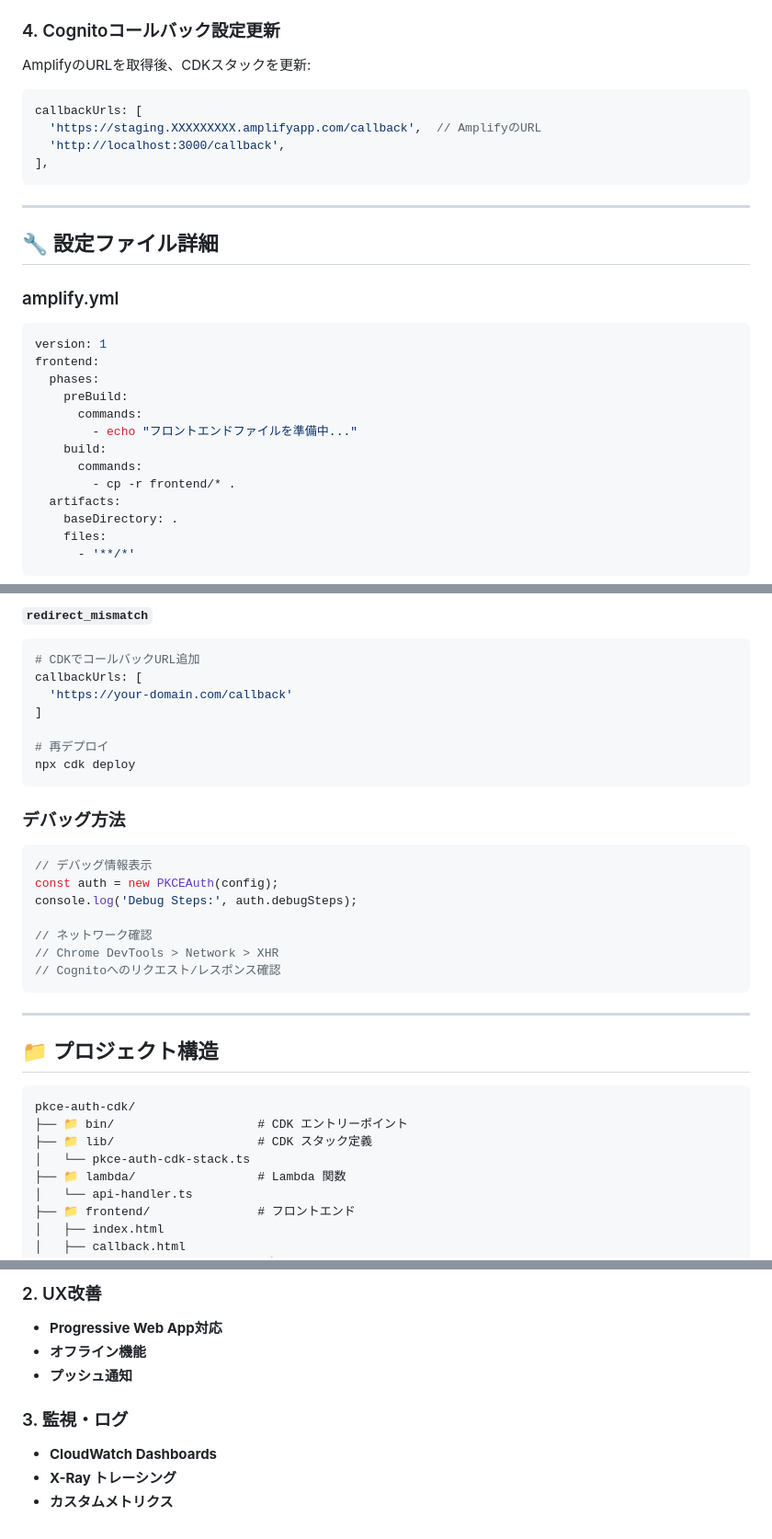
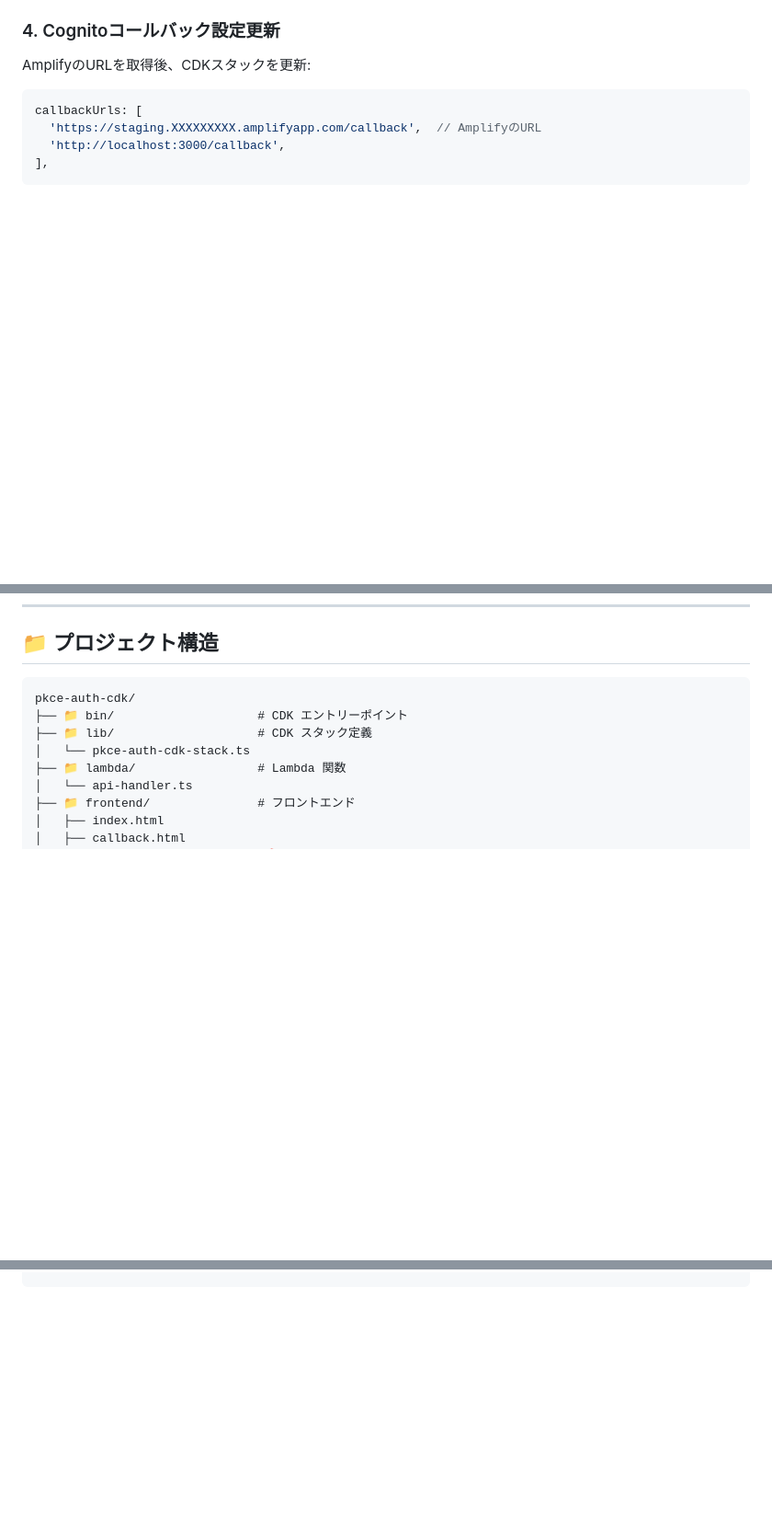
Before and after one commit to yuu551/pkce-auth-cdk, a Markdown page: README.md, 3 parts joined by grey strips. Shown at 92% size. GitHub-like rendering; blank space fills up the shorter version.

Commit message:
README.mdの大幅な内容削除と構造の整理を実施。Amplify Gen2との比較やトラブルシューティングセクションを削除し、プロジェクト構造と今後の拡張案に焦点を当てた内容に更新。

````diff
--- a/README.md
+++ b/README.md
@@ -921,23 +921,3 @@ callbackUrls: [
 
 ---
 
-## 🔧 設定ファイル詳細
-
-### amplify.yml
-
-```yaml
-version: 1
-frontend:
-  phases:
-    preBuild:
-      commands:
-        - echo "フロントエンドファイルを準備中..."
-    build:
-      commands:
-        - cp -r frontend/* .
-  artifacts:
-    baseDirectory: .
-    files:
-      - '**/*'
-```
-
@@ -1049,29 +924,3 @@ location.reload();      // ページ再読み込み
-#### `redirect_mismatch`
-
-```bash
-# CDKでコールバックURL追加
-callbackUrls: [
-  'https://your-domain.com/callback'
-]
-
-# 再デプロイ
-npx cdk deploy
-```
-
-### デバッグ方法
-
-```javascript
-// デバッグ情報表示
-const auth = new PKCEAuth(config);
-console.log('Debug Steps:', auth.debugSteps);
-
-// ネットワーク確認
-// Chrome DevTools > Network > XHR
-// Cognitoへのリクエスト/レスポンス確認
-```
-
----
-
 ## 📁 プロジェクト構造
 
 ```
@@ -1108,11 +941,0 @@ graph LR
-### 2. UX改善
-
-- **Progressive Web App対応**
-- **オフライン機能**
-- **プッシュ通知**
-
-### 3. 監視・ログ
-
-- **CloudWatch Dashboards**
-- **X-Ray トレーシング**
-- **カスタムメトリクス**
````
Also changed, not shown: other parts of README.md (+0 -120 lines).
